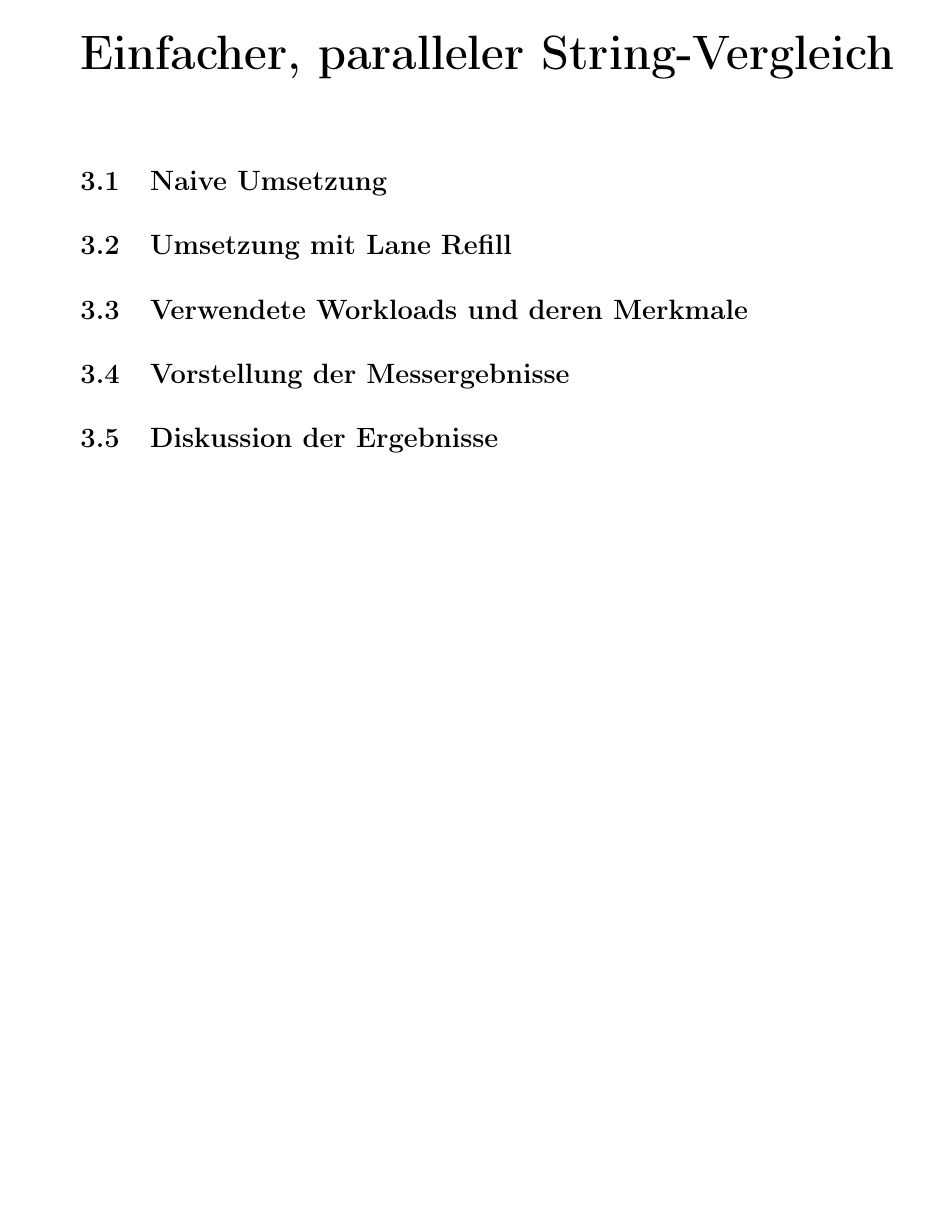
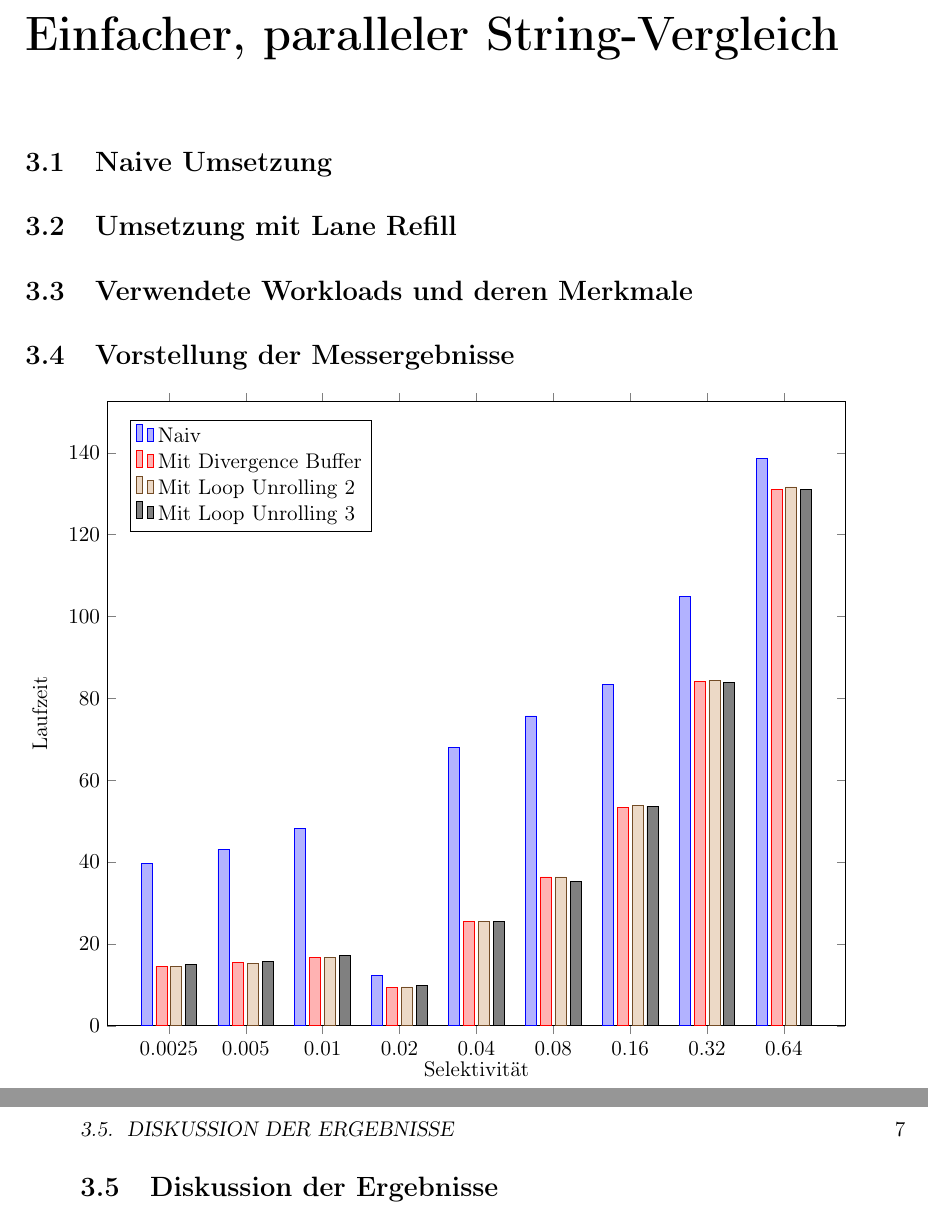
Before and after one commit to florianluediger/StringverarbeitungGrafikkarten, a LaTeX book (main.tex, which reads header.tex, kapitel/equals.tex): part of page 9 of 20 before the commit and two parts of pages 10 and 11 of 22 after it, the two joined at a grey line, cut so that both start at the same text, the shorter picture padded with empty space. Compiled offline with pdfLaTeX.

Commit message:
Diagramm für Type Benchmark hinzufügen

```diff
--- a/header.tex
+++ b/header.tex
@@ -30,6 +30,11 @@
 
 % Caption Packet
 \usepackage[margin=0pt,font=small,labelfont=bf]{caption}
+
+% Imports für Bilder
+\usepackage{tikz}
+\usepackage{pgfplots}
+\usepackage{pgfplotstable}
 
 % Zeilenabstand einstellen %
 \renewcommand{\baselinestretch}{1.25}
--- a/kapitel/equals.tex
+++ b/kapitel/equals.tex
@@ -8,4 +8,29 @@
 
 \section{Vorstellung der Messergebnisse}
 
+\begin{tikzpicture}
+	\begin{axis}[
+	ybar,		% Säulendiagramm
+	xlabel={Selektivität},	% Achsenbeschriftung
+	xtick=data,
+	xticklabels from table={daten/type.csv}{Selectivity},	% Beschriftung der Markierungen
+	width=\textwidth,	% Diagrammbreite
+	bar width=0.2cm,	% Breite der Säulen
+	ylabel={Laufzeit},	% Achsenbeschritung
+	ymin=0,		% Säulen stehen auf der X-Achse
+	%legend style={at={(0,0)}}
+	legend pos=north west,		% Legende am oberen linken Rand positionieren
+	legend style={legend cell align=left} % Text linksbündig anordnen
+	]
+		\addplot table [x expr=\coordindex, y=equals]{daten/type.csv};
+		\addlegendentry{Naiv};
+		\addplot table [x expr=\coordindex, y=buffer]{daten/type.csv};
+		\addlegendentry{Mit Divergence Buffer}
+		\addplot table [x expr=\coordindex, y=unroll_2]{daten/type.csv};
+		\addlegendentry{Mit Loop Unrolling 2}
+		\addplot table [x expr=\coordindex, y=unroll_3]{daten/type.csv};
+		\addlegendentry{Mit Loop Unrolling 3}
+	\end{axis}
+\end{tikzpicture}
+
 \section{Diskussion der Ergebnisse}
```
Also changed, not shown: daten/type.csv (added, +10 -0 lines), main.pdf.
